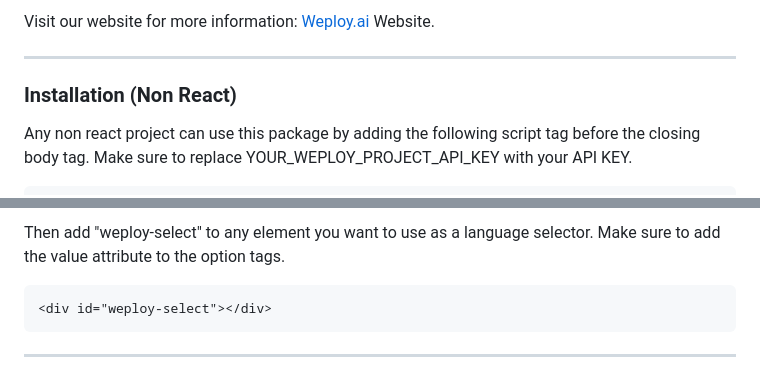
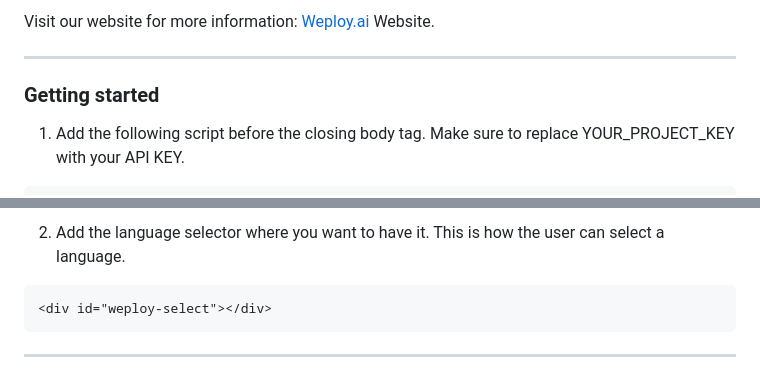
Before and after one commit to desentio/weploy-translate, a Markdown page: README.md, 2 parts joined by grey strips. Rendered like a GitHub page.

````diff
--- a/README.md
+++ b/README.md
@@ -4,7 +4,7 @@ Visit our website for more information: [Weploy.ai](https://www.weploy.ai) Websi
 
 ---
 
-### Installation (Non React)
+### Getting started
 
-Any non react project can use this package by adding the following script tag before the closing body tag. Make sure to replace YOUR_WEPLOY_PROJECT_API_KEY with your API KEY.
+1. Add the following script before the closing body tag. Make sure to replace YOUR_PROJECT_KEY with your API KEY.
 ```html
@@ -12,6 +12,6 @@ Any non react project can use this package by adding the following script tag be
 ```
 
-Then add "weploy-select" to any element you want to use as a language selector. Make sure to add the value attribute to the option tags.
+2. Add the language selector where you want to have it. This is how the user can select a language.
 ```html
 <div id="weploy-select"></div>
 ```
````
Also changed, not shown: other parts of README.md (+1 -1 lines).
